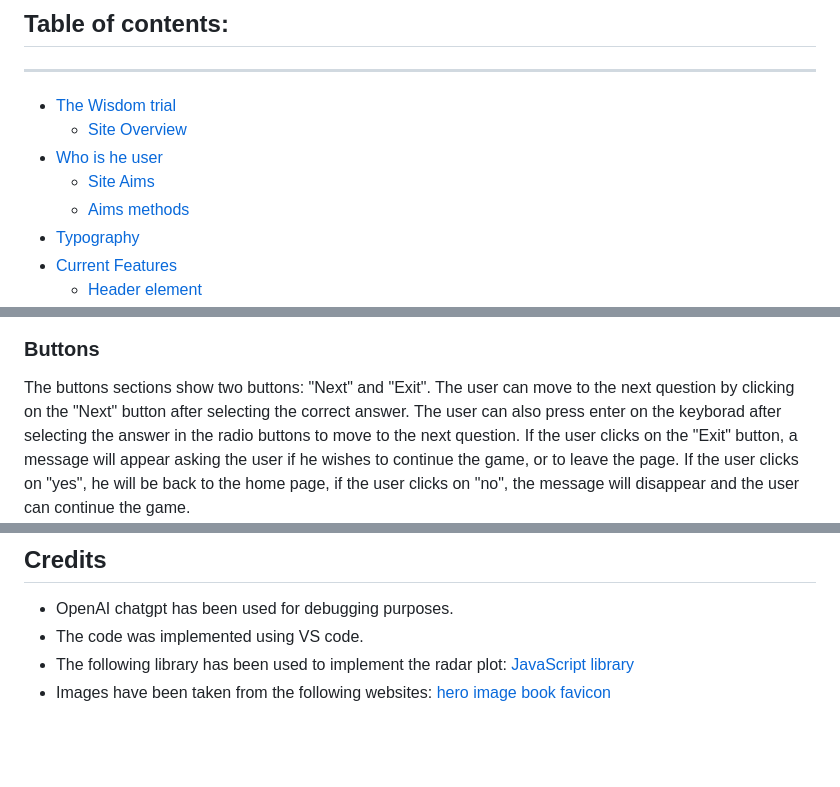
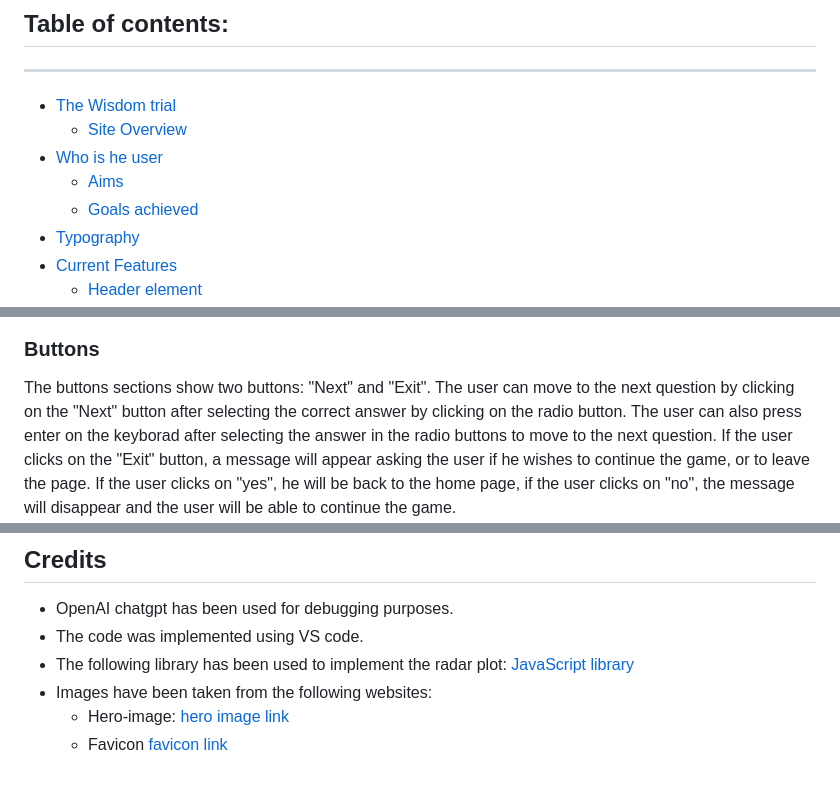
Before and after one commit to AngeloGaeta1990/knowledge-test, a Markdown page: README.md, 3 parts joined by grey strips. Rendered like a GitHub page; blank space fills up the shorter version.

Commit message:
docs: corrects docs typos

```diff
--- a/README.md
+++ b/README.md
@@ -32,8 +32,8 @@ Nevertheless, it scales without issues on different screen sizes: mobiles (small
 * [The Wisdom trial](#the-wisdom-trial)
     * [Site Overview](#site-overview)
 * [Who is he user](#who-is-the-user)
-    * [Site Aims](#site-aims)
-    * [Aims methods](#aims-methods)
+    * [Aims](#aims)
+    * [Goals achieved](#goals-achieved)
 * [Typography](#typography)
 * [Current Features](#current-features)
     * [Header element](#header-element)
@@ -106,10 +106,10 @@ The user can select the correct answer by clicking on the radio button
 
 ### Buttons
 The buttons sections show two buttons: "Next" and "Exit".
-The user can move to the next question by clicking on the "Next" button after selecting the correct answer.
+The user can move to the next question by clicking on the "Next" button after selecting the correct answer by clicking on the radio button.
 The user can also press enter on the keyborad after selecting the answer in the radio buttons to move to the next question.
 If the user clicks on the "Exit" button, a message will appear asking the user if he wishes to continue the game, or to leave the page.
-If the user clicks on "yes", he will be back to the home page, if the user clicks on "no", the message will disappear and the user can continue the game.
+If the user clicks on "yes", he will be back to the home page, if the user clicks on "no", the message will disappear and the user will be able to continue the game.
 ![buttons section](media/buttons.png)
 
 
@@ -283,5 +284,5 @@ The website was deployed to GitHub pages.The website has been deployes as follow
  * The following library has been used to implement the radar plot:
  [JavaScript library](https://cdn.jsdelivr.net/npm/chart.js)
  * Images have been taken from the following websites:
-[hero image](https://www.freepik.com/free-photos-vectors/knowledge)
-[book favicon](https://www.flaticon.com/free-icon/book_207114)
+   * Hero-image: [hero image link](https://www.freepik.com/free-photos-vectors/knowledge)
+    * Favicon  [favicon link](https://www.flaticon.com/free-icon/book_207114)
```
Also changed, not shown: other parts of README.md (+26 -25 lines).
